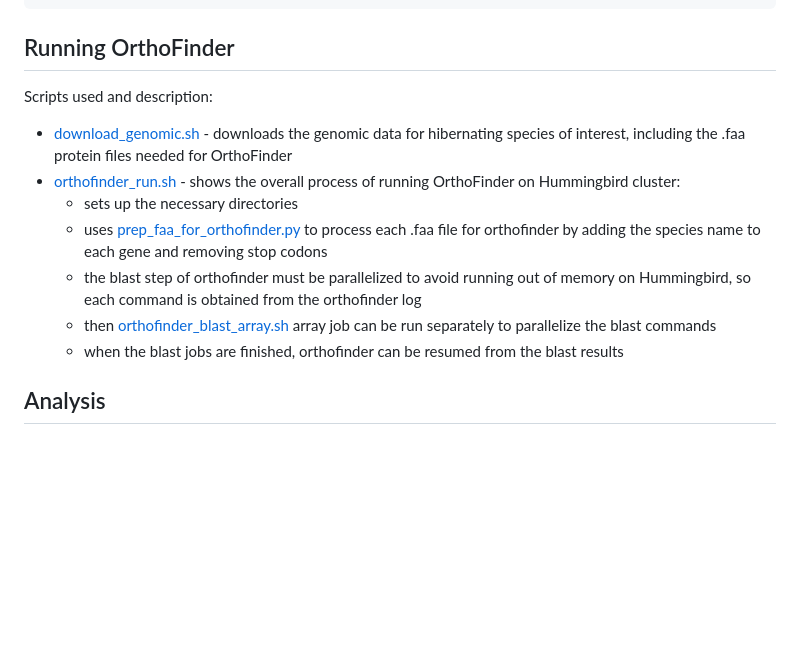
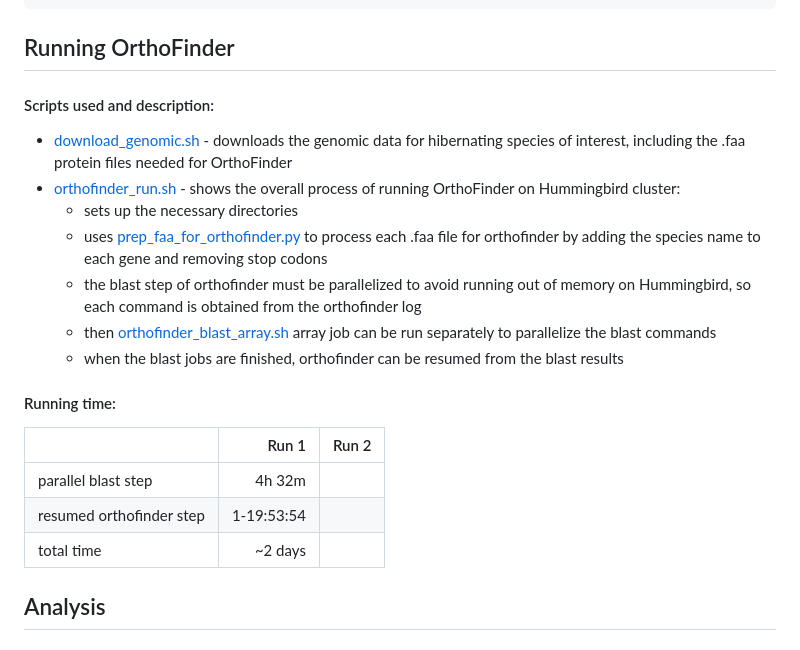
Before and after one commit to pedrazaitzelg/kelleylab, a Markdown page: lab_notebook/02_orthofinder.md, the part around the change. Rendered like a GitHub page; blank space fills up the shorter version.

Commit message:
updating orthofinder notes

```diff
--- a/lab_notebook/02_orthofinder.md
+++ b/lab_notebook/02_orthofinder.md
@@ -15,7 +15,7 @@ cp diamond /hb/home/aanakamo/.conda/envs/orthofinder/bin/
 ~~~
 
 ## Running OrthoFinder
-Scripts used and description:
+#### Scripts used and description:
 - [download_genomic.sh](https://github.com/aanakamo/kelleylab_rotation/blob/main/scripts/download_genomic.sh) - downloads the genomic data for hibernating species of interest, including the .faa protein files needed for OrthoFinder
 - [orthofinder_run.sh](https://github.com/aanakamo/kelleylab_rotation/blob/main/scripts/orthofinder_run.sh) - shows the overall process of running OrthoFinder on Hummingbird cluster:
     - sets up the necessary directories
@@ -23,6 +23,13 @@ Scripts used and description:
     - the blast step of orthofinder must be parallelized to avoid running out of memory on Hummingbird, so each command is obtained from the orthofinder log
     - then [orthofinder_blast_array.sh](https://github.com/aanakamo/kelleylab_rotation/blob/main/scripts/orthofinder_blast_array.sh) array job can be run separately to parallelize the blast commands
     - when the blast jobs are finished, orthofinder can be resumed from the blast results
+
+#### Running time:
+| | Run 1 | Run 2 |
+| :---------------- | ------: | ----: |
+| parallel blast step | 4h 32m |  |
+| resumed orthofinder step | 1-19:53:54 |  |
+| total time | ~2 days |  |
 
 ## Analysis
 ### Orthofinder stats
```
